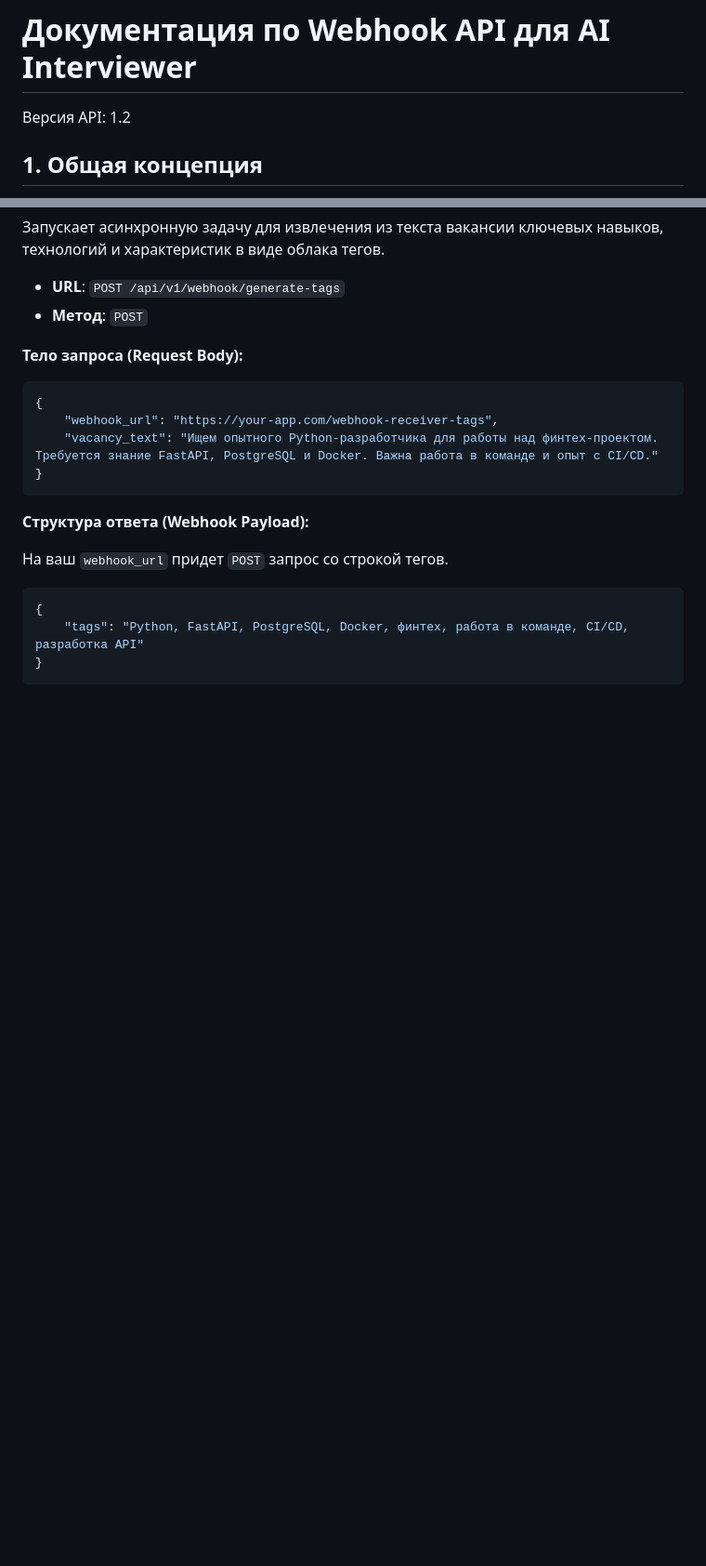
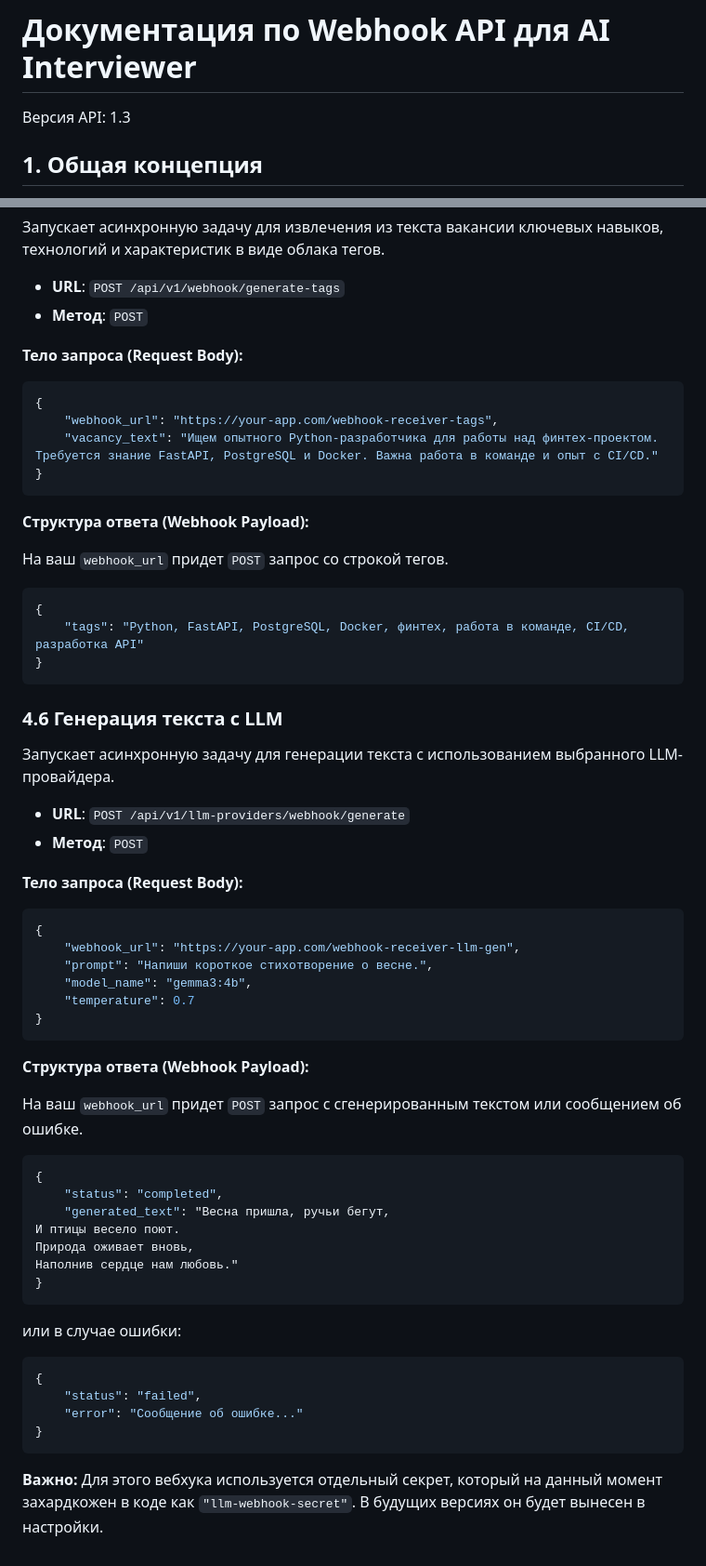
Before and after one commit to Danilka88/interview-ai-221, a Markdown page: WEBHOOK_API.md, 2 parts joined by grey strips. Shown: that part at 93% size. Rendered like a GitHub page; blank space fills up the shorter version.

````diff
--- a/WEBHOOK_API.md
+++ b/WEBHOOK_API.md
@@ -1,6 +1,6 @@
 # Документация по Webhook API для AI Interviewer
 
-Версия API: 1.2
+Версия API: 1.3
 
 ## 1. Общая концепция
 
@@ -231,3 +233,43 @@ def verify_signature(request_body_bytes, signature_header):
     "tags": "Python, FastAPI, PostgreSQL, Docker, финтех, работа в команде, CI/CD, разработка API"
 }
 ```
+
+### 4.6 Генерация текста с LLM
+
+Запускает асинхронную задачу для генерации текста с использованием выбранного LLM-провайдера.
+
+- **URL**: `POST /api/v1/llm-providers/webhook/generate`
+- **Метод**: `POST`
+
+**Тело запроса (Request Body):**
+
+```json
+{
+    "webhook_url": "https://your-app.com/webhook-receiver-llm-gen",
+    "prompt": "Напиши короткое стихотворение о весне.",
+    "model_name": "gemma3:4b",
+    "temperature": 0.7
+}
+```
+
+**Структура ответа (Webhook Payload):**
+
+На ваш `webhook_url` придет `POST` запрос с сгенерированным текстом или сообщением об ошибке.
+
+```json
+{
+    "status": "completed",
+    "generated_text": "Весна пришла, ручьи бегут,
+И птицы весело поют.
+Природа оживает вновь,
+Наполнив сердце нам любовь."
+}
+```
+или в случае ошибки:
+```json
+{
+    "status": "failed",
+    "error": "Сообщение об ошибке..."
+}
+```
+**Важно:** Для этого вебхука используется отдельный секрет, который на данный момент захардкожен в коде как `"llm-webhook-secret"`. В будущих версиях он будет вынесен в настройки.
````
Also changed, not shown: other parts of WEBHOOK_API.md (+3 -1 lines), README.md (+3 -3 lines).
